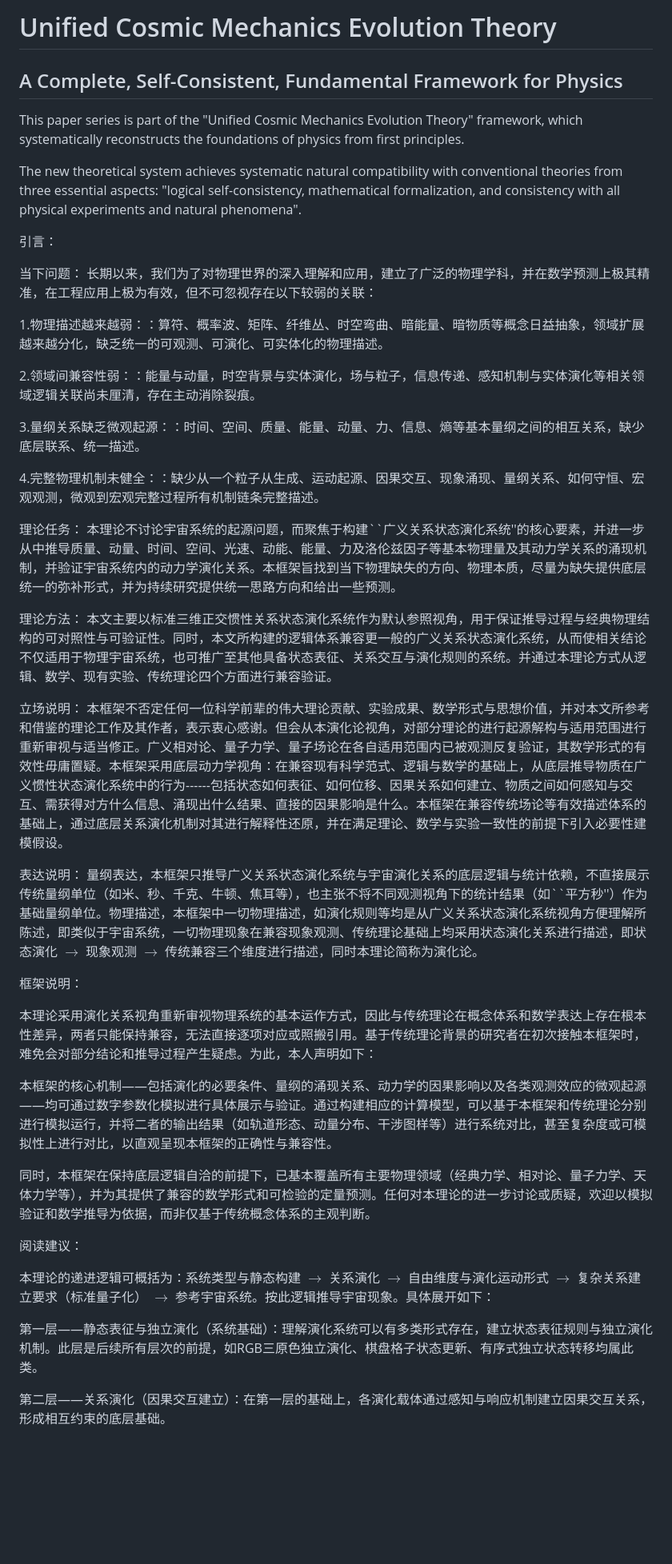
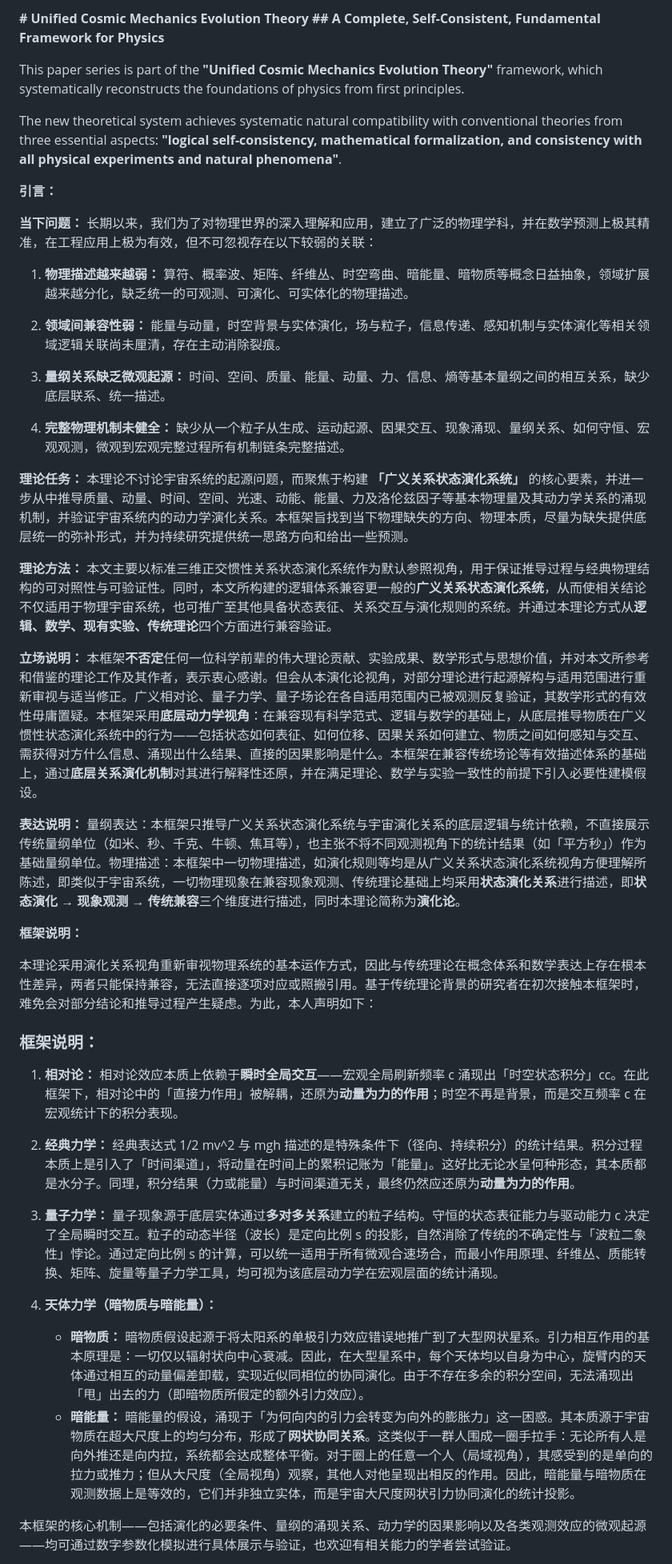
Before and after one commit to xiaoboelse/Unified-Cosmic-Mechanics-Evolution-Theory-Copyright-Declaration-zh, a Markdown page: README.md, the part around one of its changes. Shown at 80% size. Rendered like a GitHub page; blank space fills up the shorter version.

Commit message:
Enhance README formatting and highlight key concepts
Updated formatting and emphasized key concepts in the README.

```diff
--- a/README.md
+++ b/README.md
@@ -1,49 +1,51 @@
-# Unified Cosmic Mechanics Evolution Theory
-## A Complete, Self-Consistent, Fundamental Framework for Physics
+**# Unified Cosmic Mechanics Evolution Theory**
+**## A Complete, Self-Consistent, Fundamental Framework for Physics**
 
-This paper series is part of the "Unified Cosmic Mechanics Evolution Theory" framework, which systematically reconstructs the foundations of physics from first principles.
+This paper series is part of the **"Unified Cosmic Mechanics Evolution Theory"** framework, which systematically reconstructs the foundations of physics from first principles.
 
 The new theoretical system achieves systematic natural compatibility with conventional theories from three essential aspects:
-"logical self-consistency, mathematical formalization, and consistency with all physical experiments and natural phenomena".
+**"logical self-consistency, mathematical formalization, and consistency with all physical experiments and natural phenomena"**.
 
-引言：
+**引言：**
 
-当下问题：
+**当下问题：**
 长期以来，我们为了对物理世界的深入理解和应用，建立了广泛的物理学科，并在数学预测上极其精准，在工程应用上极为有效，但不可忽视存在以下较弱的关联：
 
-1.物理描述越来越弱：：算符、概率波、矩阵、纤维丛、时空弯曲、暗能量、暗物质等概念日益抽象，领域扩展越来越分化，缺乏统一的可观测、可演化、可实体化的物理描述。
+1. **物理描述越来越弱：** 算符、概率波、矩阵、纤维丛、时空弯曲、暗能量、暗物质等概念日益抽象，领域扩展越来越分化，缺乏统一的可观测、可演化、可实体化的物理描述。
 
-2.领域间兼容性弱：：能量与动量，时空背景与实体演化，场与粒子，信息传递、感知机制与实体演化等相关领域逻辑关联尚未厘清，存在主动消除裂痕。
+2. **领域间兼容性弱：** 能量与动量，时空背景与实体演化，场与粒子，信息传递、感知机制与实体演化等相关领域逻辑关联尚未厘清，存在主动消除裂痕。
 
-3.量纲关系缺乏微观起源：：时间、空间、质量、能量、动量、力、信息、熵等基本量纲之间的相互关系，缺少底层联系、统一描述。
+3. **量纲关系缺乏微观起源：** 时间、空间、质量、能量、动量、力、信息、熵等基本量纲之间的相互关系，缺少底层联系、统一描述。
 
-4.完整物理机制未健全：：缺少从一个粒子从生成、运动起源、因果交互、现象涌现、量纲关系、如何守恒、宏观观测，微观到宏观完整过程所有机制链条完整描述。
+4. **完整物理机制未健全：** 缺少从一个粒子从生成、运动起源、因果交互、现象涌现、量纲关系、如何守恒、宏观观测，微观到宏观完整过程所有机制链条完整描述。
 
-理论任务：
-本理论不讨论宇宙系统的起源问题，而聚焦于构建``广义关系状态演化系统''的核心要素，并进一步从中推导质量、动量、时间、空间、光速、动能、能量、力及洛伦兹因子等基本物理量及其动力学关系的涌现机制，并验证宇宙系统内的动力学演化关系。本框架旨找到当下物理缺失的方向、物理本质，尽量为缺失提供底层统一的弥补形式，并为持续研究提供统一思路方向和给出一些预测。
+**理论任务：**
+本理论不讨论宇宙系统的起源问题，而聚焦于构建 **「广义关系状态演化系统」** 的核心要素，并进一步从中推导质量、动量、时间、空间、光速、动能、能量、力及洛伦兹因子等基本物理量及其动力学关系的涌现机制，并验证宇宙系统内的动力学演化关系。本框架旨找到当下物理缺失的方向、物理本质，尽量为缺失提供底层统一的弥补形式，并为持续研究提供统一思路方向和给出一些预测。
 
-理论方法：
-本文主要以标准三维正交惯性关系状态演化系统作为默认参照视角，用于保证推导过程与经典物理结构的可对照性与可验证性。同时，本文所构建的逻辑体系兼容更一般的广义关系状态演化系统，从而使相关结论不仅适用于物理宇宙系统，也可推广至其他具备状态表征、关系交互与演化规则的系统。并通过本理论方式从逻辑、数学、现有实验、传统理论四个方面进行兼容验证。
+**理论方法：**
+本文主要以标准三维正交惯性关系状态演化系统作为默认参照视角，用于保证推导过程与经典物理结构的可对照性与可验证性。同时，本文所构建的逻辑体系兼容更一般的**广义关系状态演化系统**，从而使相关结论不仅适用于物理宇宙系统，也可推广至其他具备状态表征、关系交互与演化规则的系统。并通过本理论方式从**逻辑、数学、现有实验、传统理论**四个方面进行兼容验证。
 
-立场说明：
-本框架不否定任何一位科学前辈的伟大理论贡献、实验成果、数学形式与思想价值，并对本文所参考和借鉴的理论工作及其作者，表示衷心感谢。但会从本演化论视角，对部分理论的进行起源解构与适用范围进行重新审视与适当修正。广义相对论、量子力学、量子场论在各自适用范围内已被观测反复验证，其数学形式的有效性毋庸置疑。本框架采用底层动力学视角：在兼容现有科学范式、逻辑与数学的基础上，从底层推导物质在广义惯性状态演化系统中的行为------包括状态如何表征、如何位移、因果关系如何建立、物质之间如何感知与交互、需获得对方什么信息、涌现出什么结果、直接的因果影响是什么。本框架在兼容传统场论等有效描述体系的基础上，通过底层关系演化机制对其进行解释性还原，并在满足理论、数学与实验一致性的前提下引入必要性建模假设。
+**立场说明：**
+本框架**不否定**任何一位科学前辈的伟大理论贡献、实验成果、数学形式与思想价值，并对本文所参考和借鉴的理论工作及其作者，表示衷心感谢。但会从本演化论视角，对部分理论进行起源解构与适用范围进行重新审视与适当修正。广义相对论、量子力学、量子场论在各自适用范围内已被观测反复验证，其数学形式的有效性毋庸置疑。本框架采用**底层动力学视角**：在兼容现有科学范式、逻辑与数学的基础上，从底层推导物质在广义惯性状态演化系统中的行为——包括状态如何表征、如何位移、因果关系如何建立、物质之间如何感知与交互、需获得对方什么信息、涌现出什么结果、直接的因果影响是什么。本框架在兼容传统场论等有效描述体系的基础上，通过**底层关系演化机制**对其进行解释性还原，并在满足理论、数学与实验一致性的前提下引入必要性建模假设。
 
-表达说明：
-量纲表达，本框架只推导广义关系状态演化系统与宇宙演化关系的底层逻辑与统计依赖，不直接展示传统量纲单位（如米、秒、千克、牛顿、焦耳等），也主张不将不同观测视角下的统计结果（如``平方秒''）作为基础量纲单位。物理描述，本框架中一切物理描述，如演化规则等均是从广义关系状态演化系统视角方便理解所陈述，即类似于宇宙系统，一切物理现象在兼容现象观测、传统理论基础上均采用状态演化关系进行描述，即状态演化 $\rightarrow$ 现象观测 $\rightarrow$ 传统兼容三个维度进行描述，同时本理论简称为演化论。
+**表达说明：**
+量纲表达：本框架只推导广义关系状态演化系统与宇宙演化关系的底层逻辑与统计依赖，不直接展示传统量纲单位（如米、秒、千克、牛顿、焦耳等），也主张不将不同观测视角下的统计结果（如「平方秒」）作为基础量纲单位。物理描述：本框架中一切物理描述，如演化规则等均是从广义关系状态演化系统视角方便理解所陈述，即类似于宇宙系统，一切物理现象在兼容现象观测、传统理论基础上均采用**状态演化关系**进行描述，即**状态演化 → 现象观测 → 传统兼容**三个维度进行描述，同时本理论简称为**演化论**。
 
-框架说明：
+**框架说明：**
 
 本理论采用演化关系视角重新审视物理系统的基本运作方式，因此与传统理论在概念体系和数学表达上存在根本性差异，两者只能保持兼容，无法直接逐项对应或照搬引用。基于传统理论背景的研究者在初次接触本框架时，难免会对部分结论和推导过程产生疑虑。为此，本人声明如下：
 
-本框架的核心机制——包括演化的必要条件、量纲的涌现关系、动力学的因果影响以及各类观测效应的微观起源——均可通过数字参数化模拟进行具体展示与验证。通过构建相应的计算模型，可以基于本框架和传统理论分别进行模拟运行，并将二者的输出结果（如轨道形态、动量分布、干涉图样等）进行系统对比，甚至复杂度或可模拟性上进行对比，以直观呈现本框架的正确性与兼容性。
+### **框架说明：**
 
-同时，本框架在保持底层逻辑自洽的前提下，已基本覆盖所有主要物理领域（经典力学、相对论、量子力学、天体力学等），并为其提供了兼容的数学形式和可检验的定量预测。任何对本理论的进一步讨论或质疑，欢迎以模拟验证和数学推导为依据，而非仅基于传统概念体系的主观判断。
+1. **相对论：** 相对论效应本质上依赖于**瞬时全局交互**——宏观全局刷新频率 c 涌现出「时空状态积分」cc。在此框架下，相对论中的「直接力作用」被解耦，还原为**动量为力的作用**；时空不再是背景，而是交互频率 c 在宏观统计下的积分表现。
 
-阅读建议：
+2. **经典力学：** 经典表达式 1/2 mv^2 与 mgh 描述的是特殊条件下（径向、持续积分）的统计结果。积分过程本质上是引入了「时间渠道」，将动量在时间上的累积记账为「能量」。这好比无论水呈何种形态，其本质都是水分子。同理，积分结果（力或能量）与时间渠道无关，最终仍然应还原为**动量为力的作用**。
 
-本理论的递进逻辑可概括为：系统类型与静态构建 $\rightarrow$ 关系演化 $\rightarrow$ 自由维度与演化运动形式 $\rightarrow$ 复杂关系建立要求（标准量子化） $\rightarrow$ 参考宇宙系统。按此逻辑推导宇宙现象。具体展开如下：
+3. **量子力学：** 量子现象源于底层实体通过**多对多关系**建立的粒子结构。守恒的状态表征能力与驱动能力 c 决定了全局瞬时交互。粒子的动态半径（波长）是定向比例 s 的投影，自然消除了传统的不确定性与「波粒二象性」悖论。通过定向比例 s 的计算，可以统一适用于所有微观合速场合，而最小作用原理、纤维丛、质能转换、矩阵、旋量等量子力学工具，均可视为该底层动力学在宏观层面的统计涌现。
 
-第一层——静态表征与独立演化（系统基础）：理解演化系统可以有多类形式存在，建立状态表征规则与独立演化机制。此层是后续所有层次的前提，如RGB三原色独立演化、棋盘格子状态更新、有序式独立状态转移均属此类。
+4. **天体力学（暗物质与暗能量）：**
+   - **暗物质：** 暗物质假设起源于将太阳系的单极引力效应错误地推广到了大型网状星系。引力相互作用的基本原理是：一切仅以辐射状向中心衰减。因此，在大型星系中，每个天体均以自身为中心，旋臂内的天体通过相互的动量偏差卸载，实现近似同相位的协同演化。由于不存在多余的积分空间，无法涌现出「甩」出去的力（即暗物质所假定的额外引力效应）。
+   - **暗能量：** 暗能量的假设，涌现于「为何向内的引力会转变为向外的膨胀力」这一困惑。其本质源于宇宙物质在超大尺度上的均匀分布，形成了**网状协同关系**。这类似于一群人围成一圈手拉手：无论所有人是向外推还是向内拉，系统都会达成整体平衡。对于圈上的任意一个人（局域视角），其感受到的是单向的拉力或推力；但从大尺度（全局视角）观察，其他人对他呈现出相反的作用。因此，暗能量与暗物质在观测数据上是等效的，它们并非独立实体，而是宇宙大尺度网状引力协同演化的统计投影。
 
-第二层——关系演化（因果交互建立）：在第一层的基础上，各演化载体通过感知与响应机制建立因果交互关系，形成相互约束的底层基础。
+本框架的核心机制——包括演化的必要条件、量纲的涌现关系、动力学的因果影响以及各类观测效应的微观起源——均可通过数字参数化模拟进行具体展示与验证，也欢迎有相关能力的学者尝试验证。
 
```
Also changed, not shown: other parts of README.md (+17 -7 lines).
